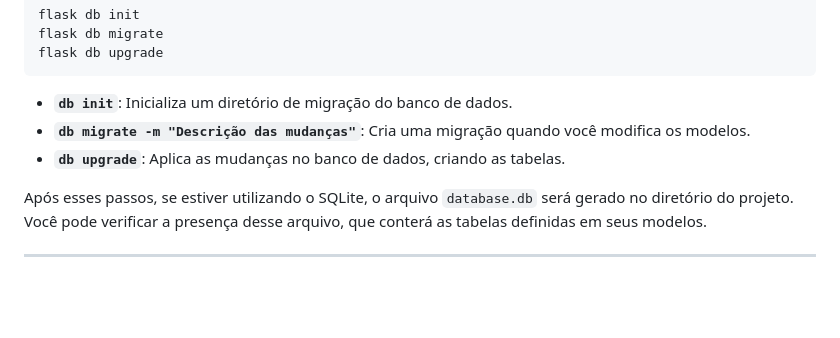
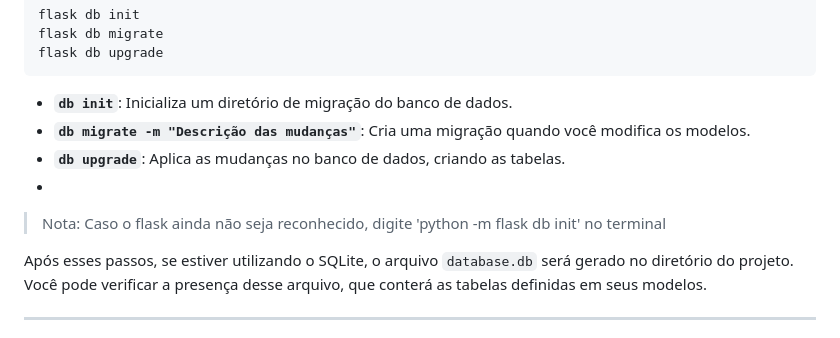
Before and after one commit to YasmimRap0S0/FLASK, a Markdown page: README.md, the part around the change. GitHub-like rendering; blank space fills up the shorter version.

```diff
--- a/README.md
+++ b/README.md
@@ -188,6 +188,8 @@ flask db upgrade
 - **`db init`**: Inicializa um diretório de migração do banco de dados.
 - **`db migrate -m "Descrição das mudanças"`**: Cria uma migração quando você modifica os modelos.
 - **`db upgrade`**: Aplica as mudanças no banco de dados, criando as tabelas.
+-
+> Nota: Caso o flask ainda não seja reconhecido, digite 'python -m flask db init' no terminal
 
 Após esses passos, se estiver utilizando o SQLite, o arquivo `database.db` será gerado no diretório do projeto. Você pode verificar a presença desse arquivo, que conterá as tabelas definidas em seus modelos.
 
```
